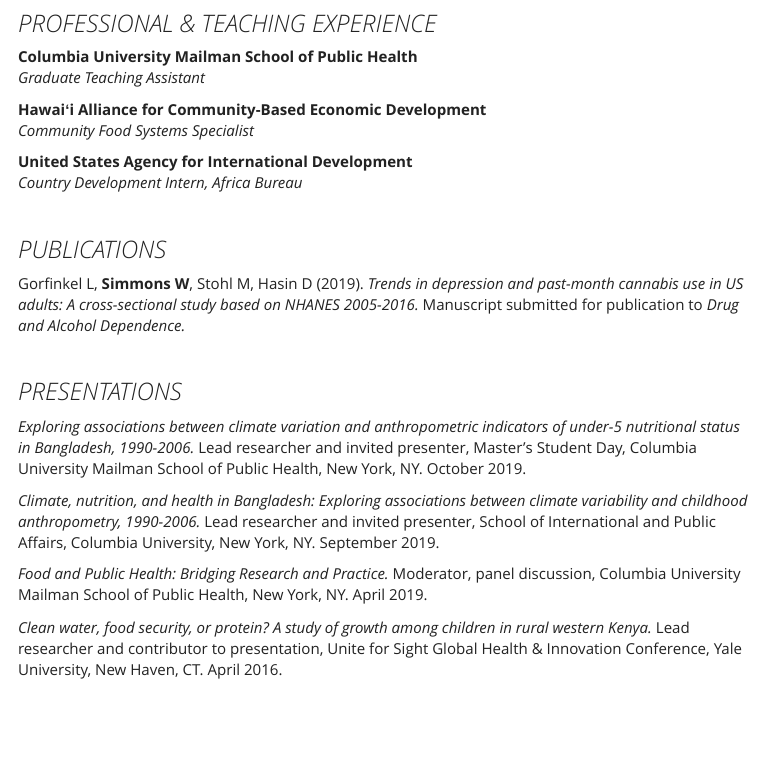
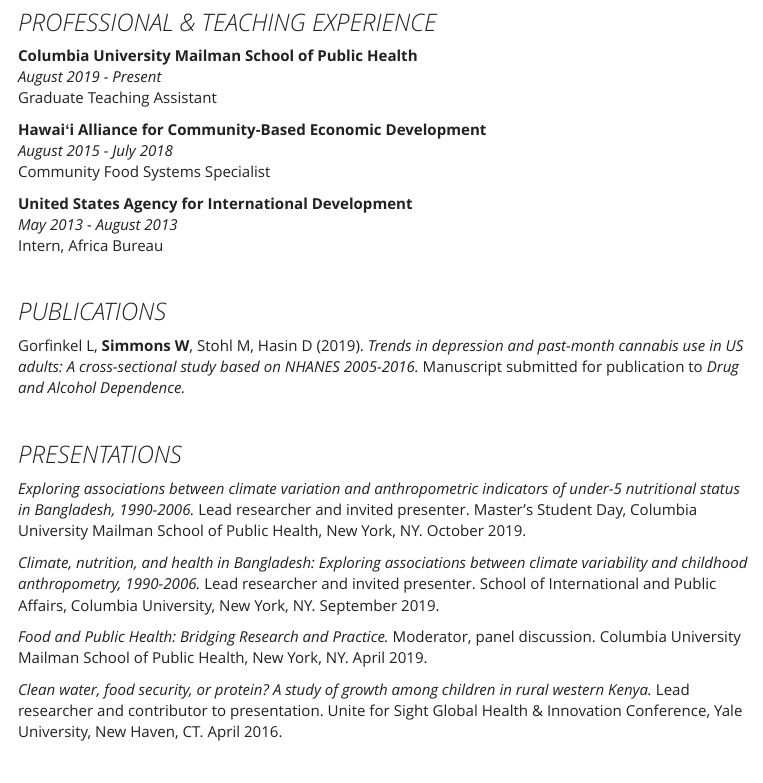
Before and after one commit to simmwill/simmwill.github.io, an R Markdown document (cv.Rmd): the page in a window 1100 px wide, from 570 px down before the commit and from 590 px down after it, so that both start at the same text. The pictures show the output file cv.html that the author committed with the source, opened offline; library style sheets and scripts come from the installed R packages; menus at the side of the page are left out.

Commit message:
edits to cv

```diff
--- a/cv.Rmd
+++ b/cv.Rmd
@@ -37,13 +37,16 @@
 
 ### *PROFESSIONAL & TEACHING EXPERIENCE*
 **Columbia University Mailman School of Public Health**
-*Graduate Teaching Assistant*
+*August 2019 - Present*
+Graduate Teaching Assistant
 
 **Hawaiʻi Alliance for Community-Based Economic Development**
-*Community Food Systems Specialist*
+*August 2015 - July 2018*
+Community Food Systems Specialist
 
 **United States Agency for International Development**
-*Country Development Intern, Africa Bureau*
+*May 2013 - August 2013*
+Intern, Africa Bureau
 
 &nbsp;
 
@@ -53,13 +56,13 @@
 &nbsp;
 
 ### *PRESENTATIONS*
-*Exploring associations between climate variation and anthropometric indicators of under-5 nutritional status in Bangladesh, 1990-2006.* Lead researcher and invited presenter, Master’s Student Day, Columbia University Mailman School of Public Health, New York, NY. October 2019.
+*Exploring associations between climate variation and anthropometric indicators of under-5 nutritional status in Bangladesh, 1990-2006.* Lead researcher and invited presenter. Master’s Student Day, Columbia University Mailman School of Public Health, New York, NY. October 2019.
 
-*Climate, nutrition, and health in Bangladesh: Exploring associations between climate variability and childhood anthropometry, 1990-2006.* Lead researcher and invited presenter, School of International and Public Affairs, Columbia University, New York, NY. September 2019.
+*Climate, nutrition, and health in Bangladesh: Exploring associations between climate variability and childhood anthropometry, 1990-2006.* Lead researcher and invited presenter. School of International and Public Affairs, Columbia University, New York, NY. September 2019.
 
-*Food and Public Health: Bridging Research and Practice.* Moderator, panel discussion, Columbia University Mailman School of Public Health, New York, NY. April 2019.
+*Food and Public Health: Bridging Research and Practice.* Moderator, panel discussion. Columbia University Mailman School of Public Health, New York, NY. April 2019.
 
-*Clean water, food security, or protein? A study of growth among children in rural western Kenya.* Lead researcher and contributor to presentation, Unite for Sight Global Health & Innovation Conference, Yale University, New Haven, CT. April 2016.
+*Clean water, food security, or protein? A study of growth among children in rural western Kenya.* Lead researcher and contributor to presentation. Unite for Sight Global Health & Innovation Conference, Yale University, New Haven, CT. April 2016.
 
 &nbsp;
 
```
Also changed, not shown: cv.html, new_dashboard.html, cv.Rmd (4 more changed lines).
